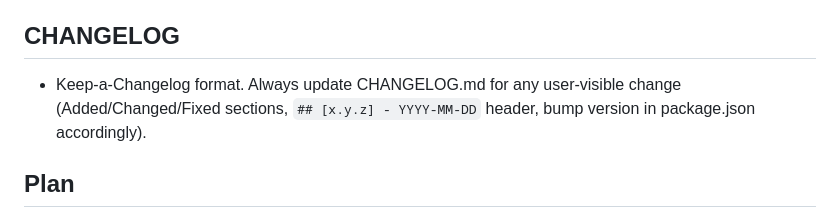
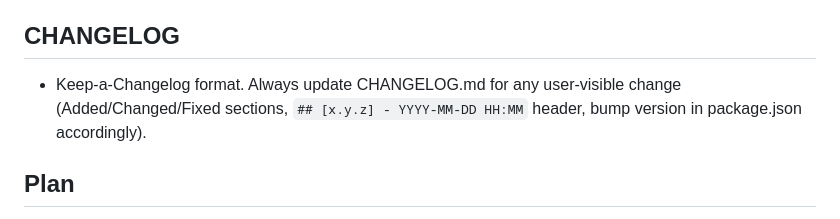
Before and after one commit to kamilkrzywda/critterbox, a Markdown page: AGENTS.md, the part around the change. GitHub-like rendering.

Commit message:
docs: changelog dates gain HH:M precision; house rule updated

```diff
--- a/AGENTS.md
+++ b/AGENTS.md
@@ -43,7 +43,7 @@ Context is expensive. These rules are hard requirements, not suggestions:
 
 ## CHANGELOG
 
-- Keep-a-Changelog format. Always update CHANGELOG.md for any user-visible change (Added/Changed/Fixed sections, `## [x.y.z] - YYYY-MM-DD` header, bump version in package.json accordingly).
+- Keep-a-Changelog format. Always update CHANGELOG.md for any user-visible change (Added/Changed/Fixed sections, `## [x.y.z] - YYYY-MM-DD HH:MM` header, bump version in package.json accordingly).
 
 ## Plan
 
```
Also changed, not shown: CHANGELOG.md (+13 -15 lines).
